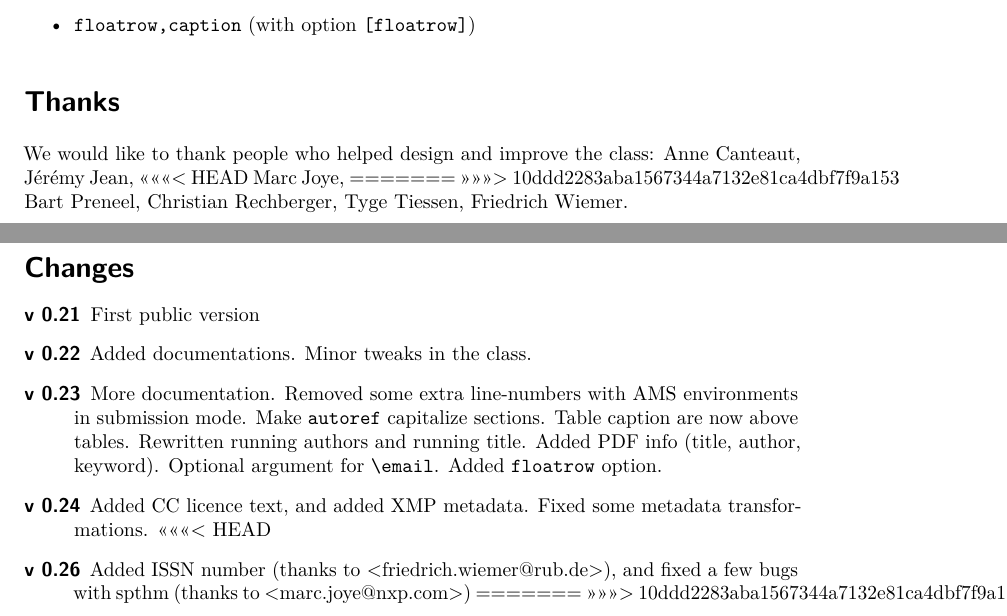
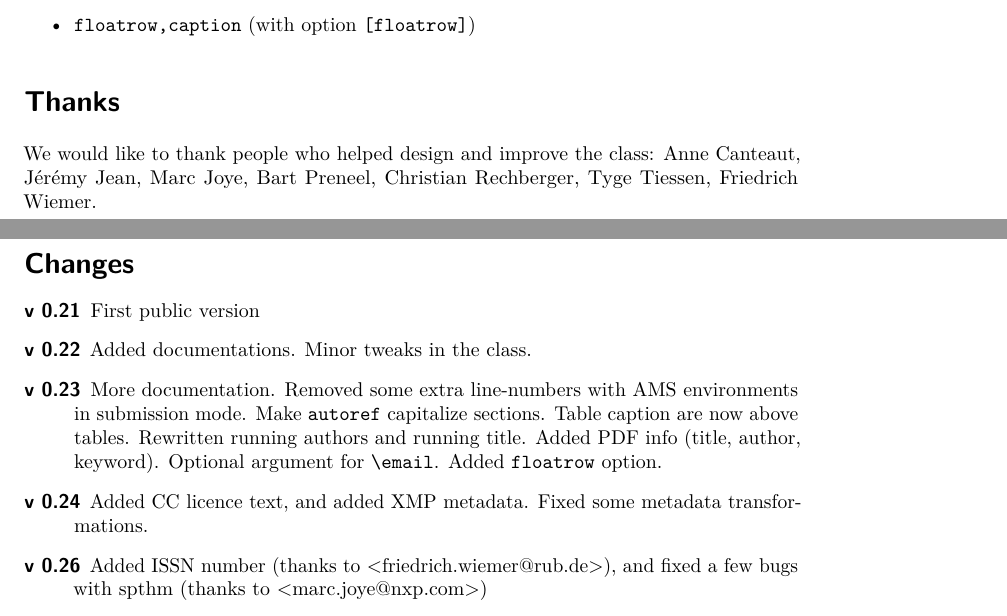
Before and after one commit to Cryptosaurus/iacrtrans, a LaTeX document (iacrdoc.tex): two parts of pages 5 and 6 of 6, joined at a grey line, cut so that both start at the same text. Compiled offline with pdfLaTeX.

Commit message:
removed more old merge HEAD stuff

```diff
--- a/iacrdoc.tex
+++ b/iacrdoc.tex
@@ -371,10 +371,7 @@ We would like to thank people who helped design and improve the
 class:
 Anne Canteaut,
 Jérémy Jean,
-<<<<<<< HEAD
 Marc Joye,
-=======
->>>>>>> 10ddd2283aba1567344a7132e81ca4dbf7f9a153
 Bart Preneel,
 Christian Rechberger,
 Tyge Tiessen,
@@ -393,11 +390,8 @@ Friedrich Wiemer.
   \texttt{floatrow} option.
 \item[v 0.24] Added CC licence text, and added XMP metadata.  Fixed some
   metadata transformations.
-<<<<<<< HEAD
 \item[v 0.26] Added ISSN number (thanks to <friedrich.wiemer@rub.de>), and
   fixed a few bugs with spthm (thanks to <marc.joye@nxp.com>)
-=======
->>>>>>> 10ddd2283aba1567344a7132e81ca4dbf7f9a153
 \end{description}
 
 
```
